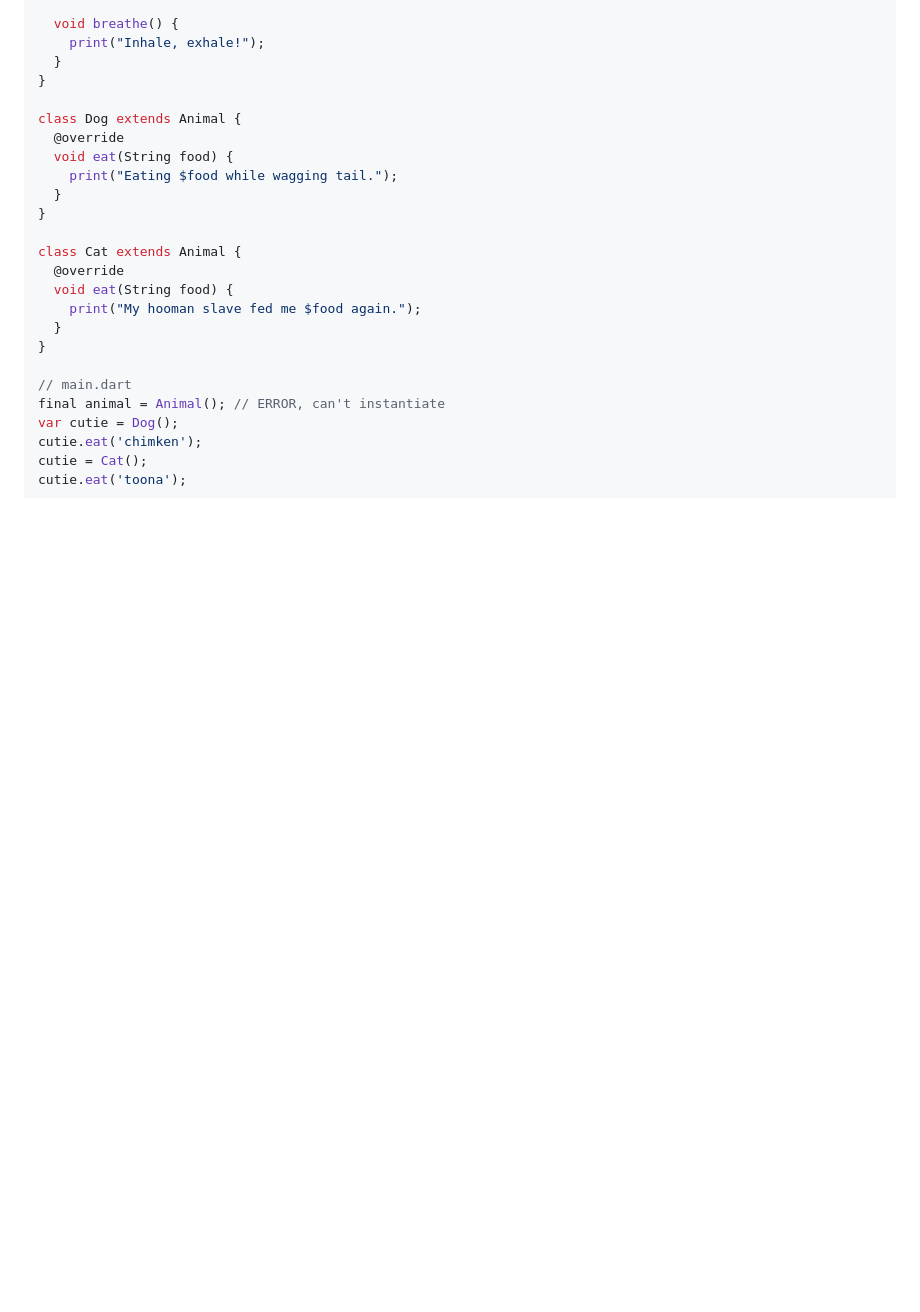
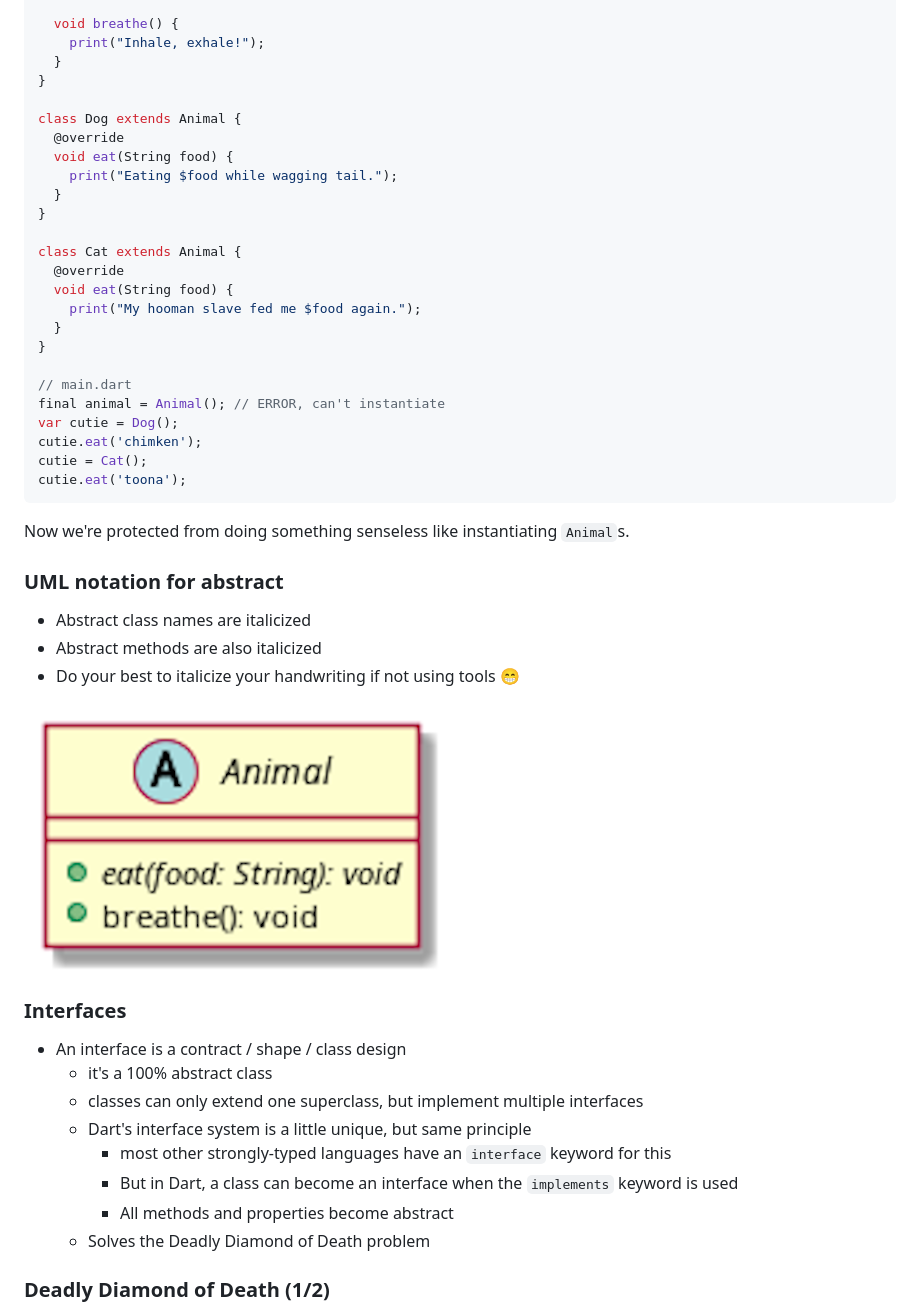
Before and after one commit to psse-cpu/se-1223-inheritance-slides, a Markdown page: advanced-polymorphism.md, the part around the change printed below. GitHub-like rendering; pictures changed too: images/italics.png (added); blank space fills up the shorter version.

Commit message:
finalize adv. polymorph before guides & principles

````diff
--- a/advanced-polymorphism.md
+++ b/advanced-polymorphism.md
@@ -193,3 +193,33 @@ cutie.eat('chimken');
 cutie = Cat();
 cutie.eat('toona');
 ```
+
+Now we're protected from doing something senseless like instantiating `Animal`s.
+
+
+
+### UML notation for abstract
+
+* Abstract class names are italicized
+* Abstract methods are also italicized
+* Do your best to italicize your handwriting if not using tools 😁
+
+![italics](images/italics.png)
+
+
+
+### Interfaces
+
+* An interface is a contract / shape / class design
+  - it's a 100% abstract class
+  - classes can only extend one superclass, but implement multiple interfaces
+  - Dart's interface system is a little unique, but same principle
+    + most other strongly-typed languages have an `interface` keyword for this
+    + But in Dart, a class can become an interface when the `implements` keyword is used
+    + All methods and properties become abstract
+  - Solves the Deadly Diamond of Death problem
+
+
+
+### Deadly Diamond of Death (1/2)
+
````
Also changed, not shown: other parts of advanced-polymorphism.md (+116 -0 lines), images/ddd.png (added), images/eater.png (added), images/smart.jpg (added), images/what-it-looks-like.png (added), 2 other files.
